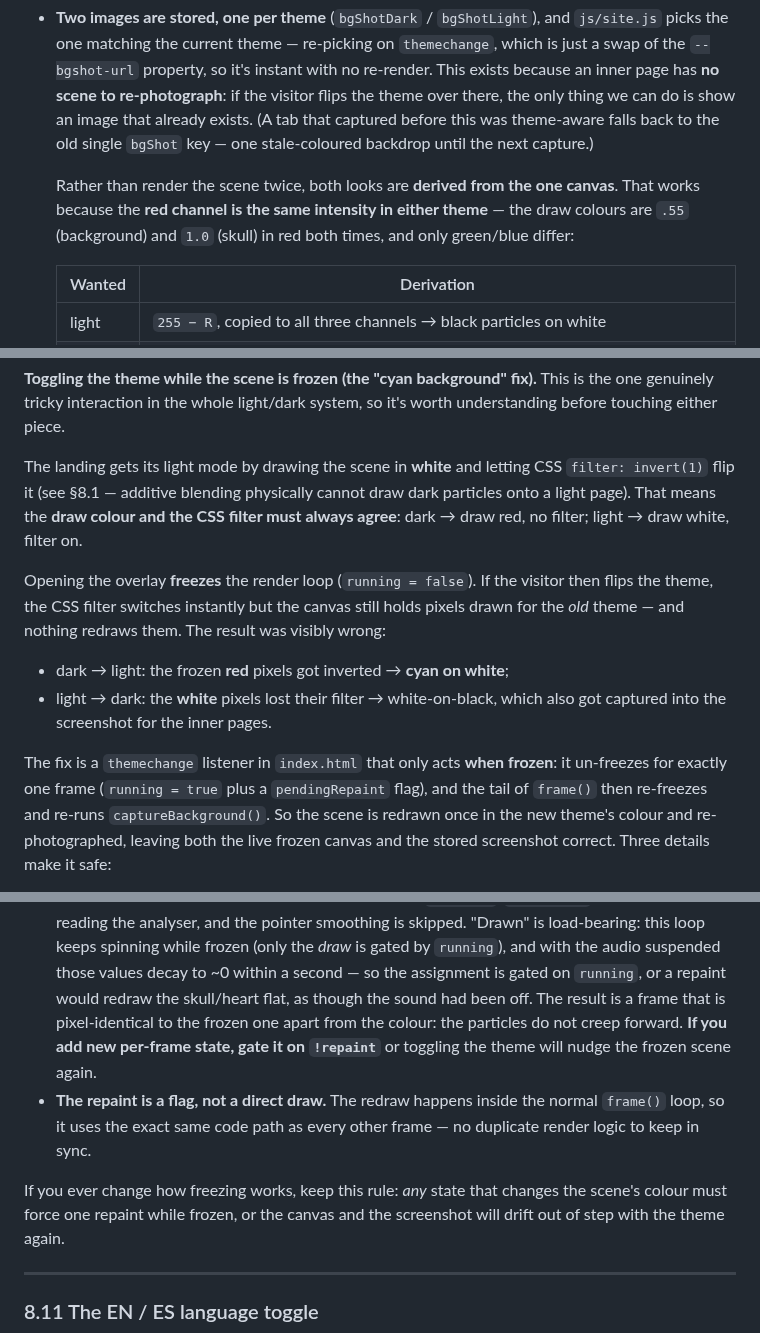
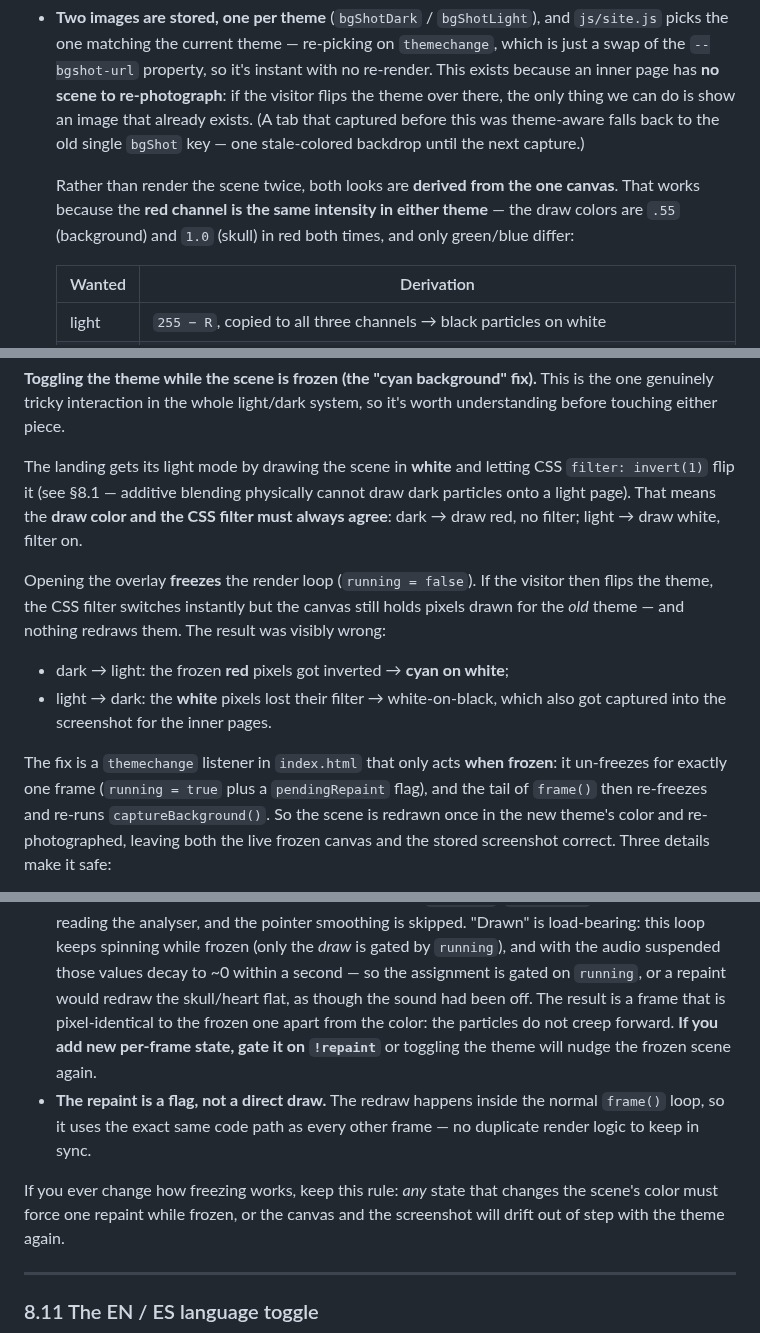
Before and after one commit to elpartario/jehernandez.site, a Markdown page: DOCUMENTATION.md, 3 parts joined by grey strips. Drawn GitHub-style.

```diff
--- a/DOCUMENTATION.md
+++ b/DOCUMENTATION.md
@@ -1966,12 +1966,12 @@ on top**, which is why the tint gradient is listed before the shot.)
   instant with no re-render. This exists because an inner page has **no scene to
   re-photograph**: if the visitor flips the theme over there, the only thing we
   can do is show an image that already exists. (A tab that captured before this
-  was theme-aware falls back to the old single `bgShot` key — one stale-coloured
+  was theme-aware falls back to the old single `bgShot` key — one stale-colored
   backdrop until the next capture.)
 
   Rather than render the scene twice, both looks are **derived from the one
   canvas**. That works because the **red channel is the same intensity in either
-  theme** — the draw colours are `.55` (background) and `1.0` (skull) in red both
+  theme** — the draw colors are `.55` (background) and `1.0` (skull) in red both
   times, and only green/blue differ:
 
   | Wanted | Derivation |
@@ -1999,7 +1999,7 @@ it's worth understanding before touching either piece.
 
 The landing gets its light mode by drawing the scene in **white** and letting CSS
 `filter: invert(1)` flip it (see §8.1 — additive blending physically cannot draw
-dark particles onto a light page). That means the **draw colour and the CSS
+dark particles onto a light page). That means the **draw color and the CSS
 filter must always agree**: dark → draw red, no filter; light → draw white,
 filter on.
 
@@ -2015,7 +2015,7 @@ result was visibly wrong:
 The fix is a `themechange` listener in `index.html` that only acts **when
 frozen**: it un-freezes for exactly one frame (`running = true` plus a
 `pendingRepaint` flag), and the tail of `frame()` then re-freezes and re-runs
-`captureBackground()`. So the scene is redrawn once in the new theme's colour
+`captureBackground()`. So the scene is redrawn once in the new theme's color
 and re-photographed, leaving both the live frozen canvas and the stored
 screenshot correct. Three details make it safe:
 
@@ -2040,7 +2040,7 @@ screenshot correct. Three details make it safe:
   by `running`), and with the audio suspended those values decay to ~0 within a
   second — so the assignment is gated on `running`, or a repaint would redraw the
   skull/heart flat, as though the sound had been off. The result is a frame that
-  is pixel-identical to the frozen one apart from the colour: the particles do
+  is pixel-identical to the frozen one apart from the color: the particles do
   not creep forward. **If you add new per-frame state, gate it on `!repaint`** or
   toggling the theme will nudge the frozen scene again.
 - **The repaint is a flag, not a direct draw.** The redraw happens inside the
@@ -2048,7 +2048,7 @@ screenshot correct. Three details make it safe:
   frame — no duplicate render logic to keep in sync.
 
 If you ever change how freezing works, keep this rule: *any* state that changes
-the scene's colour must force one repaint while frozen, or the canvas and the
+the scene's color must force one repaint while frozen, or the canvas and the
 screenshot will drift out of step with the theme again.
 
 ---
```
Also changed, not shown: other parts of DOCUMENTATION.md (+15 -15 lines).
